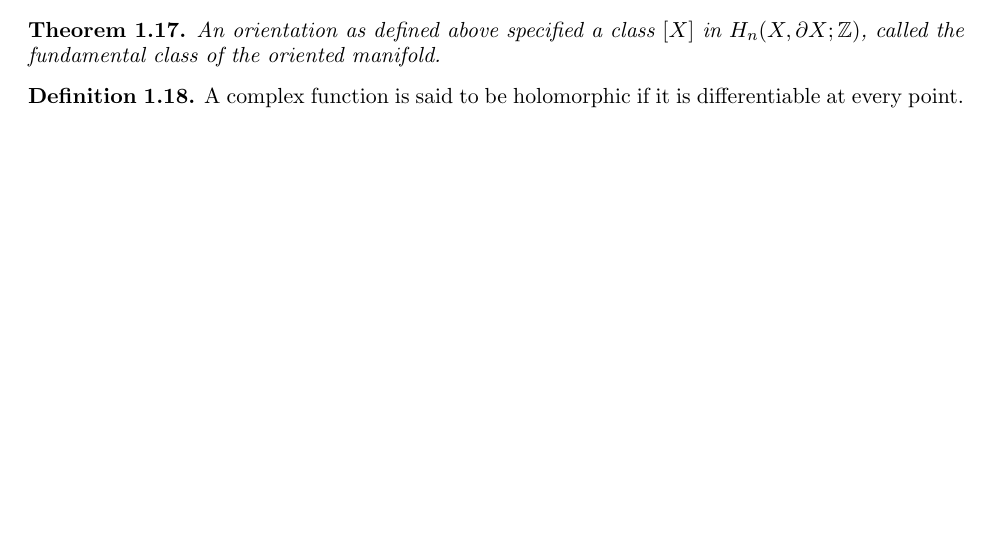
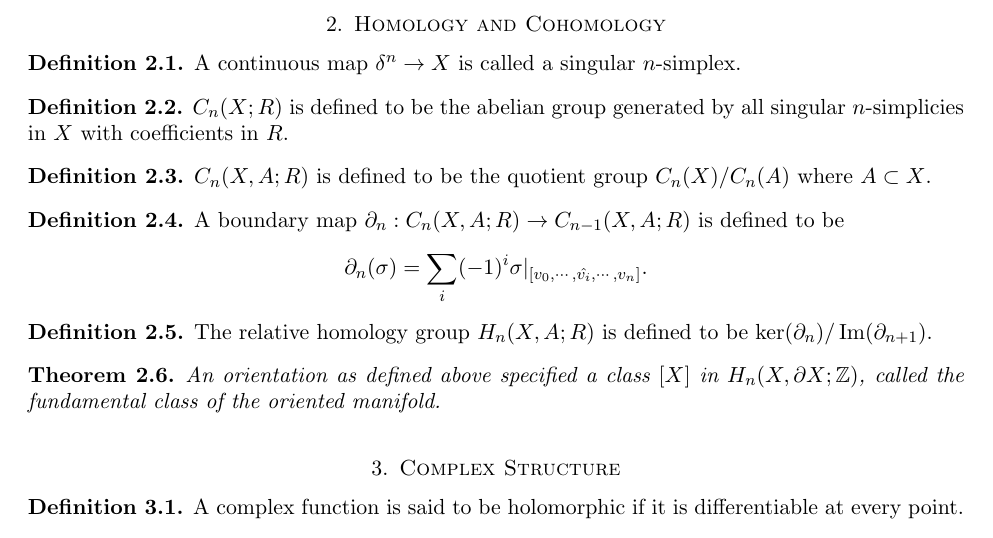
Before and after one commit to hidenori-shinohara/courses, a LaTeX paper (math612/paper/math612-final-paper.tex): part of page 2 of 3 before the commit and part of page 3 of 4 after it, cut at the place of the change, the shorter picture padded with empty space. Compiled offline with pdfLaTeX.

Commit message:
Finish defining homology

```diff
--- a/math612/paper/math612-final-paper.tex
+++ b/math612/paper/math612-final-paper.tex
@@ -190,9 +190,36 @@ This definition can be applied to a tangent space because, even though the defin
   A manifold is orientable if it admits an orientation and it is said to be oriented if an orientation of $X$ is fixed.
 \end{defn}
 
+\section{Homology and Cohomology}
+
+\begin{defn}
+  A continuous map $\delta^n \rightarrow X$ is called a singular $n$-simplex.
+\end{defn}
+
+\begin{defn}
+  $C_n(X; R)$ is defined to be the abelian group generated by all singular $n$-simplicies in $X$ with coefficients in $R$.
+\end{defn}
+
+\begin{defn}
+  $C_n(X, A; R)$ is defined to be the quotient group $C_n(X) / C_n(A)$ where $A \subset X$.
+\end{defn}
+
+\begin{defn}
+  A boundary map $\partial_n: C_n(X, A; R) \rightarrow C_{n - 1}(X, A; R)$ is defined to be
+  \begin{align*}
+    \partial_n(\sigma) = \sum_{i} (-1)^i \sigma\vert_{[v_0, \cdots, \hat{v_i}, \cdots, v_n]}.
+  \end{align*}
+\end{defn}
+
+\begin{defn}
+  The relative homology group $H_n(X, A; R)$ is defined to be $\ker(\partial_n) / \Im(\partial_{n + 1})$.
+\end{defn}
+
 \begin{thm}
   An orientation as defined above specified a class $[X]$ in $H_n(X, \partial X; \mathbb{Z})$, called the fundamental class of the oriented manifold.
 \end{thm}
+
+\section{Complex Structure}
 
 \begin{defn}
   A complex function is said to be holomorphic if it is differentiable at every point.
```
Also changed, not shown: math612/paper/math612-final-paper.pdf.
